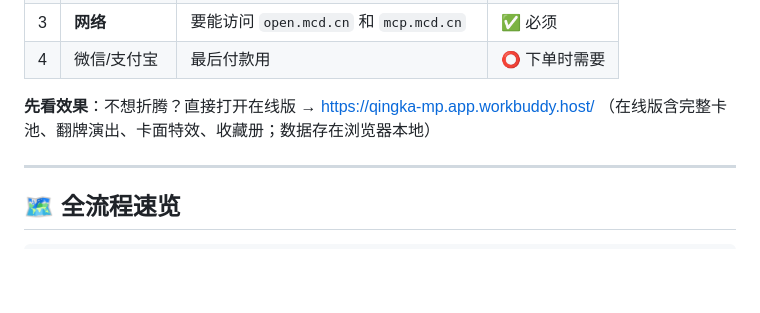
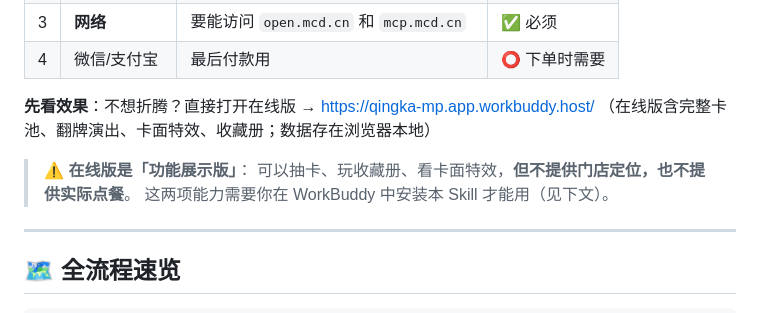
Before and after one commit to ilAoC/mcd-gacha-collector, a Markdown page: docs/使用说明.md, the part around the change. GitHub-like rendering; blank space fills up the shorter version.

Commit message:
docs: 说明书与 README 补充「在线版为功能展示版」说明

```diff
--- a/docs/使用说明.md
+++ b/docs/使用说明.md
@@ -15,6 +15,10 @@
 
 **先看效果**：不想折腾？直接打开在线版 → <https://qingka-mp.app.workbuddy.host/>
 （在线版含完整卡池、翻牌演出、卡面特效、收藏册；数据存在浏览器本地）
+
+> ⚠️ **在线版是「功能展示版」**：
+> 可以抽卡、玩收藏册、看卡面特效，**但不提供门店定位，也不提供实际点餐**。
+> 这两项能力需要你在 WorkBuddy 中安装本 Skill 才能用（见下文）。
 
 ---
 
```
